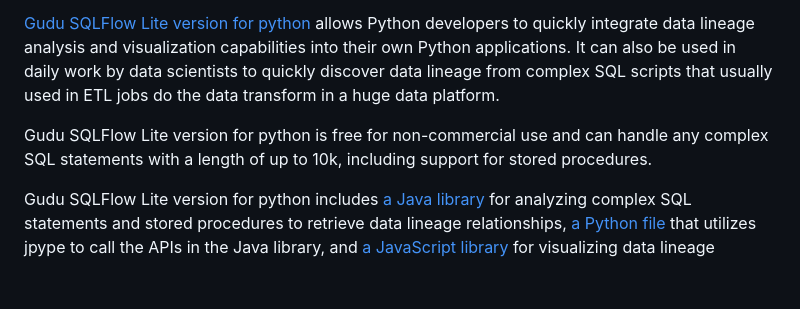
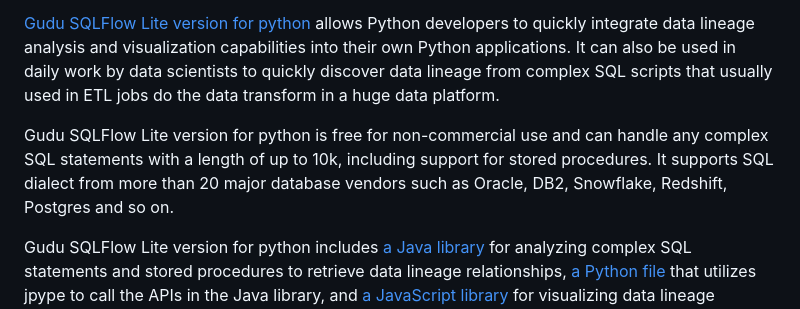
Before and after one commit to sqlparser/python_data_lineage, a Markdown page: README.md, the part around the change. Rendered like a GitHub page; blank space fills up the shorter version.

```diff
--- a/README.md
+++ b/README.md
@@ -8,7 +8,8 @@ visualization capabilities into their own Python applications. It can also be us
 data lineage from complex SQL scripts that usually used in ETL jobs do the data transform in a huge data platform.
 
 Gudu SQLFlow Lite version for python is free for non-commercial use and can handle any complex SQL statements
-with a length of up to 10k, including support for stored procedures.
+with a length of up to 10k, including support for stored procedures. It supports SQL dialect from more than
+20 major database vendors such as Oracle, DB2, Snowflake, Redshift, Postgres and so on.
 
 Gudu SQLFlow Lite version for python includes [a Java library](https://www.gudusoft.com/sqlflow-java-library-2/) for analyzing complex SQL statements and
 stored procedures to retrieve data lineage relationships, [a Python file](https://github.com/sqlparser/python_data_lineage/blob/main/dlineage.py) that utilizes jpype to call the APIs
```
